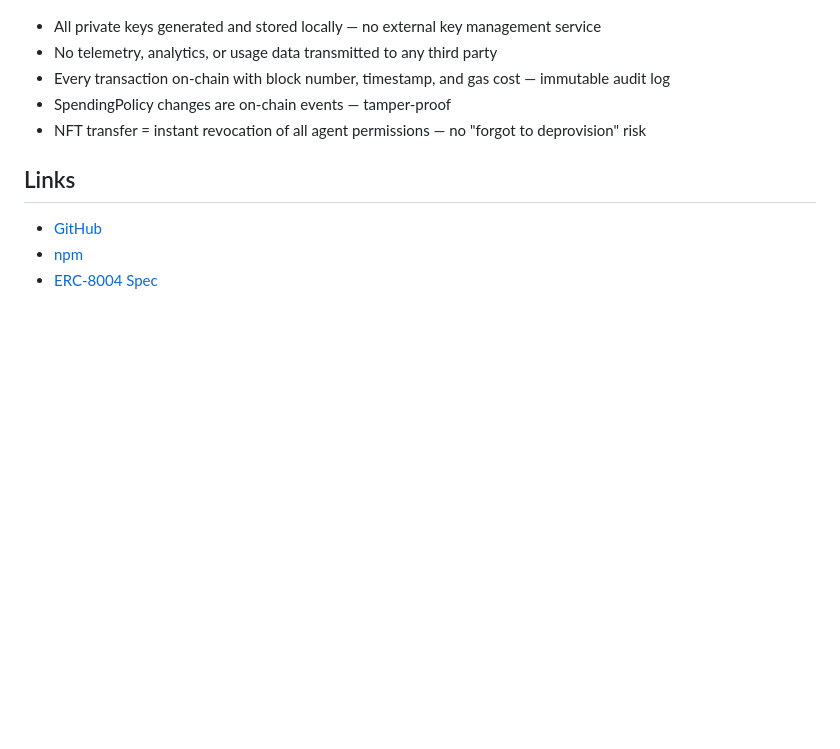
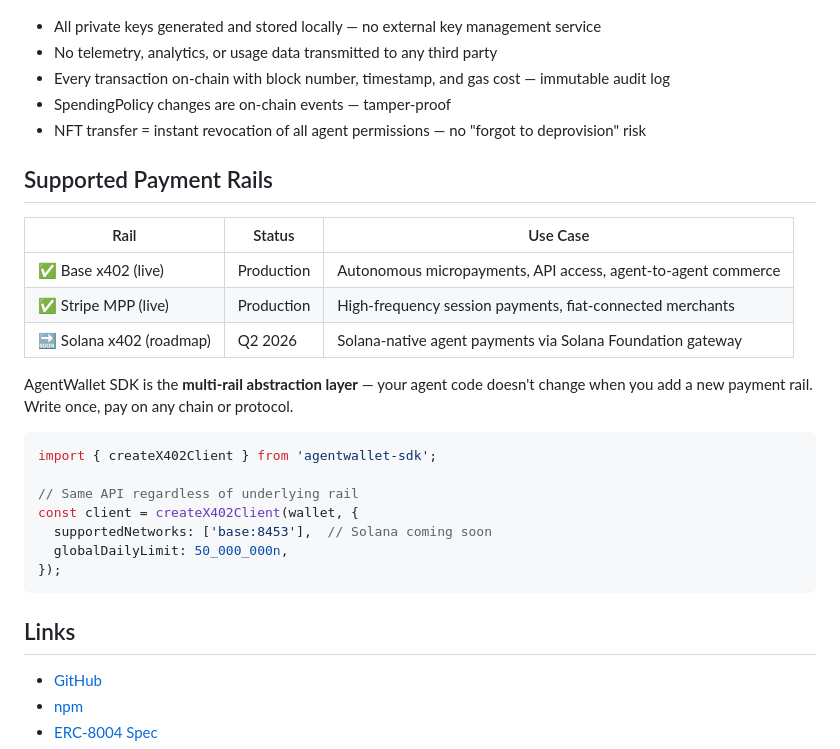
Before and after one commit to up2itnow0822/agent-wallet-sdk, a Markdown page: README.md, the part around the change. Drawn GitHub-style; blank space fills up the shorter version.

Commit message:
docs: add Supported Payment Rails section (Base x402, Stripe MPP, Solana roadmap)

````diff
--- a/README.md
+++ b/README.md
@@ -419,6 +419,26 @@ Stateless design — wallet state lives on-chain, not in application memory. Mul
 - SpendingPolicy changes are on-chain events — tamper-proof
 - NFT transfer = instant revocation of all agent permissions — no "forgot to deprovision" risk
 
+## Supported Payment Rails
+
+| Rail | Status | Use Case |
+|------|--------|----------|
+| ✅ Base x402 (live) | Production | Autonomous micropayments, API access, agent-to-agent commerce |
+| ✅ Stripe MPP (live) | Production | High-frequency session payments, fiat-connected merchants |
+| 🔜 Solana x402 (roadmap) | Q2 2026 | Solana-native agent payments via Solana Foundation gateway |
+
+AgentWallet SDK is the **multi-rail abstraction layer** — your agent code doesn't change when you add a new payment rail. Write once, pay on any chain or protocol.
+
+```typescript
+import { createX402Client } from 'agentwallet-sdk';
+
+// Same API regardless of underlying rail
+const client = createX402Client(wallet, {
+  supportedNetworks: ['base:8453'],  // Solana coming soon
+  globalDailyLimit: 50_000_000n,
+});
+```
+
 ## Links
 
 - [GitHub](https://github.com/up2itnow0822/agent-wallet-sdk)
````
